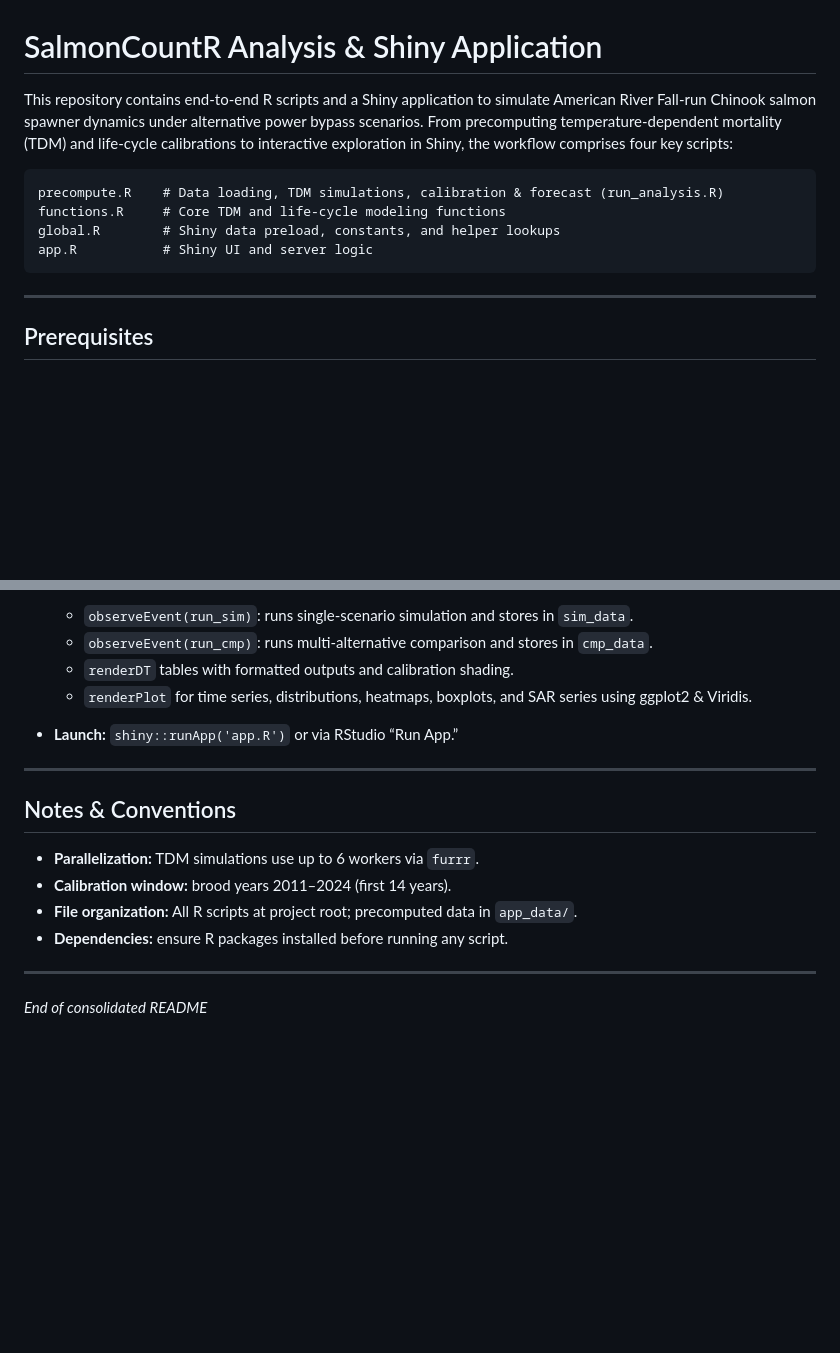
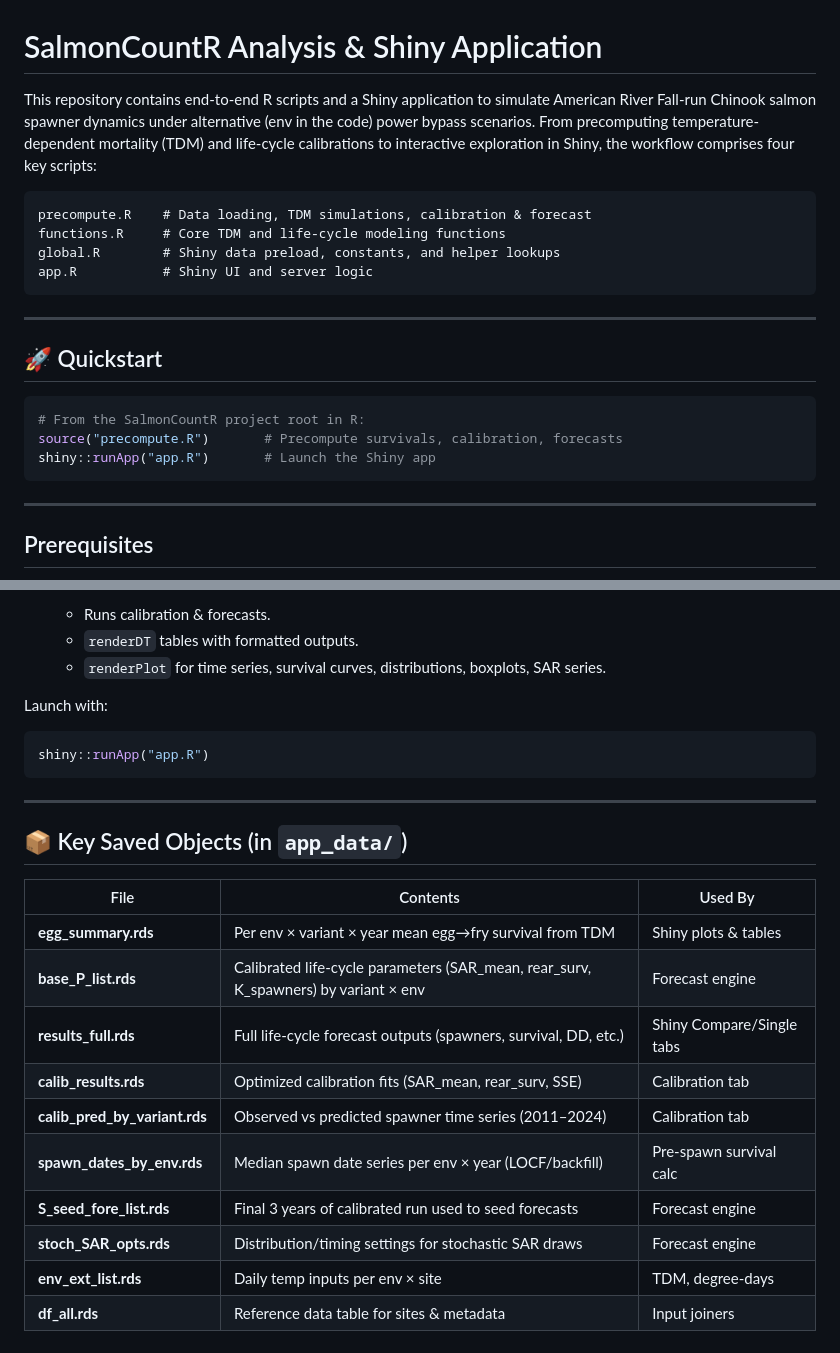
Before and after one commit to BDO-Science/ARG_SDM_modeling, a Markdown page: README.md, 2 parts joined by grey strips. Rendered like a GitHub page; blank space fills up the shorter version.

````diff
--- a/README.md
+++ b/README.md
@@ -1,12 +1,22 @@
 # SalmonCountR Analysis & Shiny Application
 
-This repository contains end-to-end R scripts and a Shiny application to simulate American River Fall‑run Chinook salmon spawner dynamics under alternative power bypass scenarios. From precomputing temperature‑dependent mortality (TDM) and life‑cycle calibrations to interactive exploration in Shiny, the workflow comprises four key scripts:
+This repository contains end-to-end R scripts and a Shiny application to simulate American River Fall-run Chinook salmon spawner dynamics under alternative (env in the code) power bypass scenarios. From precomputing temperature-dependent mortality (TDM) and life-cycle calibrations to interactive exploration in Shiny, the workflow comprises four key scripts:
 
 ```
-precompute.R    # Data loading, TDM simulations, calibration & forecast (run_analysis.R)
-functions.R     # Core TDM and life‑cycle modeling functions
+precompute.R    # Data loading, TDM simulations, calibration & forecast
+functions.R     # Core TDM and life-cycle modeling functions
 global.R        # Shiny data preload, constants, and helper lookups
 app.R           # Shiny UI and server logic
+```
+
+---
+
+## 🚀 Quickstart
+
+```r
+# From the SalmonCountR project root in R:
+source("precompute.R")       # Precompute survivals, calibration, forecasts
+shiny::runApp("app.R")       # Launch the Shiny app
 ```
 
 ---
@@ -125,19 +119,27 @@ source("global.R")
 
-  * `observeEvent(run_sim)`: runs single-scenario simulation and stores in `sim_data`.
-  * `observeEvent(run_cmp)`: runs multi-alternative comparison and stores in `cmp_data`.
-  * `renderDT` tables with formatted outputs and calibration shading.
-  * `renderPlot` for time series, distributions, heatmaps, boxplots, and SAR series using ggplot2 & Viridis.
-* **Launch:** `shiny::runApp('app.R')` or via RStudio “Run App.”
+  * Runs calibration & forecasts.
+  * `renderDT` tables with formatted outputs.
+  * `renderPlot` for time series, survival curves, distributions, boxplots, SAR series.
+
+Launch with:
+
+```r
+shiny::runApp("app.R")
+```
 
 ---
 
-## Notes & Conventions
+## 📦 Key Saved Objects (in `app_data/`)
 
-* **Parallelization:** TDM simulations use up to 6 workers via `furrr`.
-* **Calibration window:** brood years 2011–2024 (first 14 years).
-* **File organization:** All R scripts at project root; precomputed data in `app_data/`.
-* **Dependencies:** ensure R packages installed before running any script.
-
----
-
-*End of consolidated README*
+| File                             | Contents                                                                               | Used By                   |
+| -------------------------------- | -------------------------------------------------------------------------------------- | ------------------------- |
+| **egg\_summary.rds**             | Per env × variant × year mean egg→fry survival from TDM                                | Shiny plots & tables      |
+| **base\_P\_list.rds**            | Calibrated life-cycle parameters (SAR\_mean, rear\_surv, K\_spawners) by variant × env | Forecast engine           |
+| **results\_full.rds**            | Full life-cycle forecast outputs (spawners, survival, DD, etc.)                        | Shiny Compare/Single tabs |
+| **calib\_results.rds**           | Optimized calibration fits (SAR\_mean, rear\_surv, SSE)                                | Calibration tab           |
+| **calib\_pred\_by\_variant.rds** | Observed vs predicted spawner time series (2011–2024)                                  | Calibration tab           |
+| **spawn\_dates\_by\_env.rds**    | Median spawn date series per env × year (LOCF/backfill)                                | Pre-spawn survival calc   |
+| **S\_seed\_fore\_list.rds**      | Final 3 years of calibrated run used to seed forecasts                                 | Forecast engine           |
+| **stoch\_SAR\_opts.rds**         | Distribution/timing settings for stochastic SAR draws                                  | Forecast engine           |
+| **env\_ext\_list.rds**           | Daily temp inputs per env × site                                                       | TDM, degree-days          |
+| **df\_all.rds**                  | Reference data table for sites & metadata                                              | Input joiners             |
````
Also changed, not shown: other parts of README.md (+31 -47 lines).
